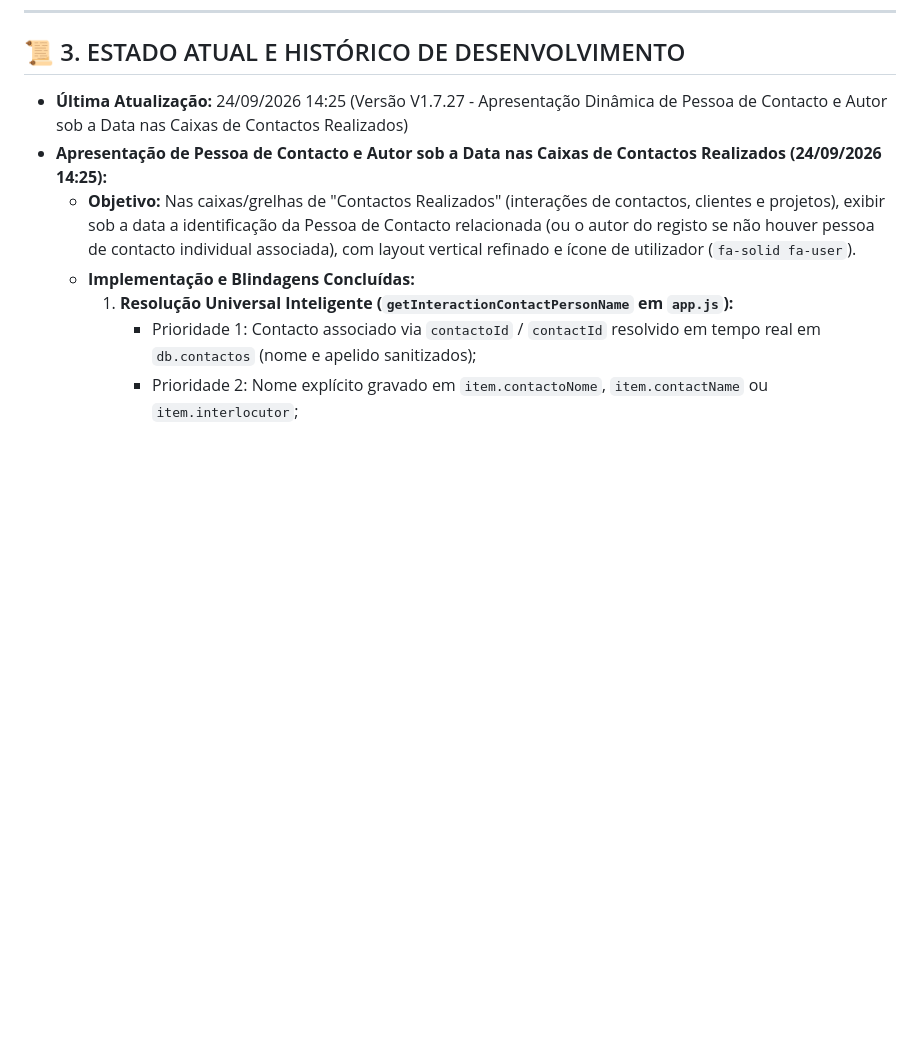
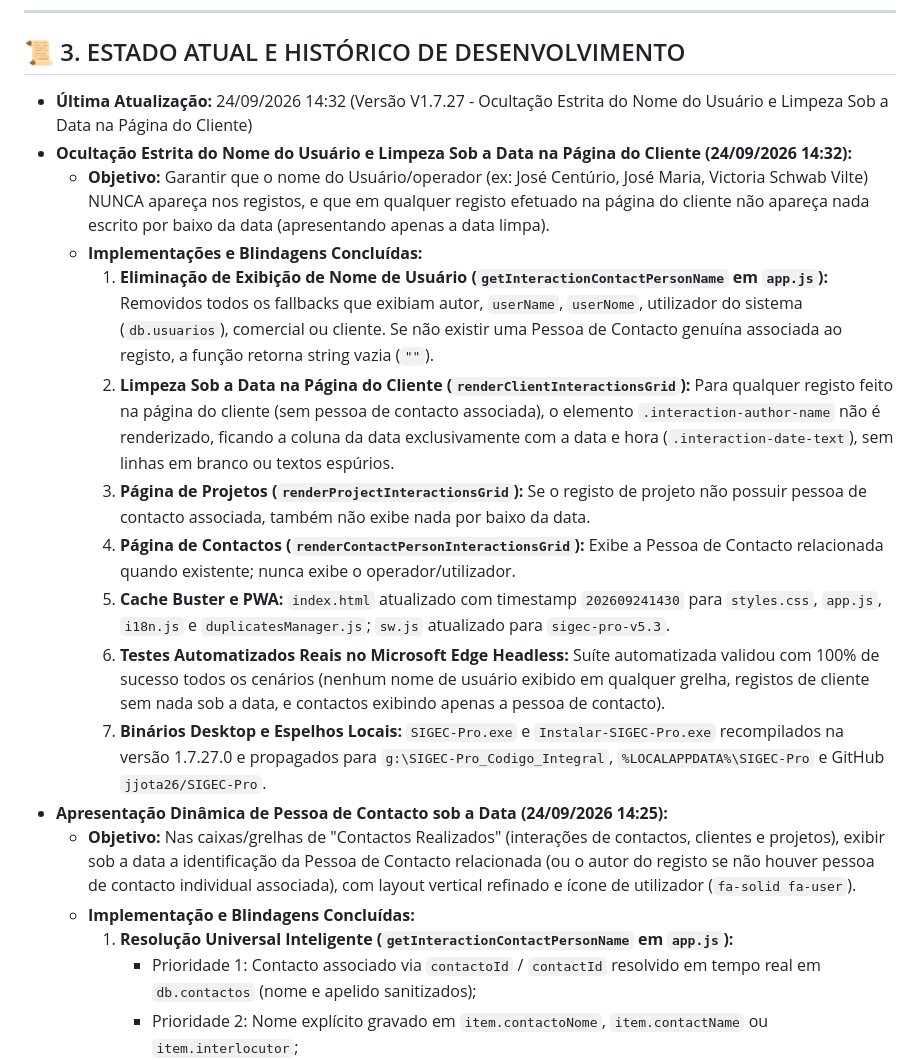
Before and after one commit to jjota26/SIGEC-Pro, a Markdown page: AGENTS.md, the part around the change. Drawn GitHub-style; blank space fills up the shorter version.

Commit message:
docs: atualizacao da memoria permanente AGENTS.md e CONTEXTO_PROJETO.md V1.7.27

```diff
--- a/AGENTS.md
+++ b/AGENTS.md
@@ -52,8 +52,18 @@
 ---
 
 ## 📜 3. ESTADO ATUAL E HISTÓRICO DE DESENVOLVIMENTO
-- **Última Atualização:** 24/09/2026 14:25 (Versão V1.7.27 - Apresentação Dinâmica de Pessoa de Contacto e Autor sob a Data nas Caixas de Contactos Realizados)
-- **Apresentação de Pessoa de Contacto e Autor sob a Data nas Caixas de Contactos Realizados (24/09/2026 14:25):**
+- **Última Atualização:** 24/09/2026 14:32 (Versão V1.7.27 - Ocultação Estrita do Nome do Usuário e Limpeza Sob a Data na Página do Cliente)
+- **Ocultação Estrita do Nome do Usuário e Limpeza Sob a Data na Página do Cliente (24/09/2026 14:32):**
+  - **Objetivo:** Garantir que o nome do Usuário/operador (ex: José Centúrio, José Maria, Victoria Schwab Vilte) NUNCA apareça nos registos, e que em qualquer registo efetuado na página do cliente não apareça nada escrito por baixo da data (apresentando apenas a data limpa).
+  - **Implementações e Blindagens Concluídas:**
+    1. **Eliminação de Exibição de Nome de Usuário (`getInteractionContactPersonName` em `app.js`):** Removidos todos os fallbacks que exibiam autor, `userName`, `userNome`, utilizador do sistema (`db.usuarios`), comercial ou cliente. Se não existir uma Pessoa de Contacto genuína associada ao registo, a função retorna string vazia (`""`).
+    2. **Limpeza Sob a Data na Página do Cliente (`renderClientInteractionsGrid`):** Para qualquer registo feito na página do cliente (sem pessoa de contacto associada), o elemento `.interaction-author-name` não é renderizado, ficando a coluna da data exclusivamente com a data e hora (`.interaction-date-text`), sem linhas em branco ou textos espúrios.
+    3. **Página de Projetos (`renderProjectInteractionsGrid`):** Se o registo de projeto não possuir pessoa de contacto associada, também não exibe nada por baixo da data.
+    4. **Página de Contactos (`renderContactPersonInteractionsGrid`):** Exibe a Pessoa de Contacto relacionada quando existente; nunca exibe o operador/utilizador.
+    5. **Cache Buster e PWA:** `index.html` atualizado com timestamp `202609241430` para `styles.css`, `app.js`, `i18n.js` e `duplicatesManager.js`; `sw.js` atualizado para `sigec-pro-v5.3`.
+    6. **Testes Automatizados Reais no Microsoft Edge Headless:** Suíte automatizada validou com 100% de sucesso todos os cenários (nenhum nome de usuário exibido em qualquer grelha, registos de cliente sem nada sob a data, e contactos exibindo apenas a pessoa de contacto).
+    7. **Binários Desktop e Espelhos Locais:** `SIGEC-Pro.exe` e `Instalar-SIGEC-Pro.exe` recompilados na versão 1.7.27.0 e propagados para `g:\SIGEC-Pro_Codigo_Integral`, `%LOCALAPPDATA%\SIGEC-Pro` e GitHub `jjota26/SIGEC-Pro`.
+- **Apresentação Dinâmica de Pessoa de Contacto sob a Data (24/09/2026 14:25):**
   - **Objetivo:** Nas caixas/grelhas de "Contactos Realizados" (interações de contactos, clientes e projetos), exibir sob a data a identificação da Pessoa de Contacto relacionada (ou o autor do registo se não houver pessoa de contacto individual associada), com layout vertical refinado e ícone de utilizador (`fa-solid fa-user`).
   - **Implementação e Blindagens Concluídas:**
     1. **Resolução Universal Inteligente (`getInteractionContactPersonName` em `app.js`):**
```
Also changed, not shown: CONTEXTO_PROJETO.md (+16 -2 lines).
